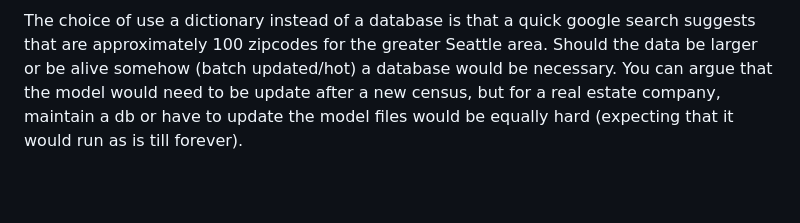
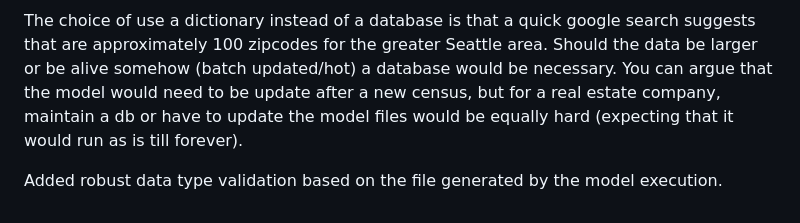
Before and after one commit to Bruno-schmockel/soundrealty-ml-test-phdata, a Markdown page: log.md, the part around the change. Rendered like a GitHub page; blank space fills up the shorter version.

Commit message:
docs:  comments in data type validation

```diff
--- a/log.md
+++ b/log.md
@@ -170,3 +170,5 @@ Updated the use of the demographics dataframe to a dictionary for optimization.
 The choice of use a dictionary instead of a database is that a quick google search suggests that are approximately 100 zipcodes for the greater Seattle area. Should the data be
 larger or be alive somehow (batch updated/hot) a database would be necessary. You can argue that the model would need to be update after a new census, but for a real estate
 company, maintain a db or have to update the model files would be equally hard (expecting that it would run as is till forever).
+
+Added robust data type validation based on the file generated by the model execution.
```
